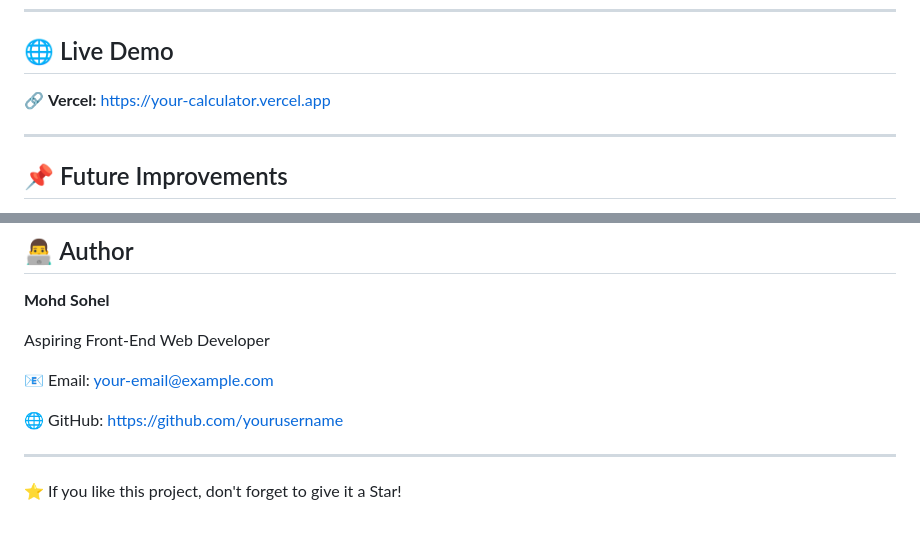
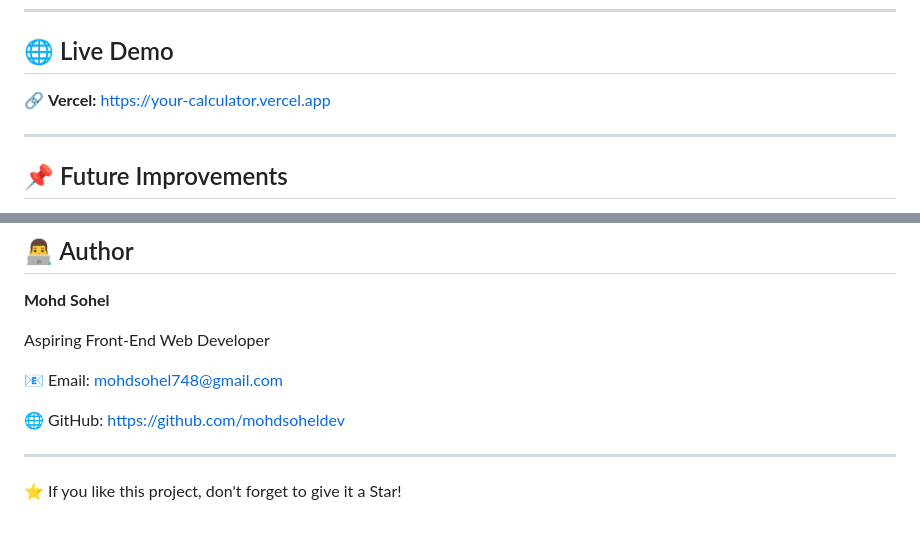
Before and after one commit to mohdsoheldev/CODSOFT, a Markdown page: README.md, 2 parts joined by grey strips. GitHub-like rendering.

Commit message:
Update links and contact information in README

```diff
--- a/README.md
+++ b/README.md
@@ -151,7 +151,7 @@ calculator-preview.png
 
 ## 🌐 Live Demo
 
-🔗 **Vercel:** https://your-calculator.vercel.app
+🔗 **Vercel:** [https://your-calculator.vercel.app](https://codsoft-seven-eta.vercel.app/)
 
 ---
 
@@ -171,9 +171,9 @@ calculator-preview.png
 
 Aspiring Front-End Web Developer
 
-📧 Email: your-email@example.com
+📧 Email: mohdsohel748@gmail.com
 
-🌐 GitHub: https://github.com/yourusername
+🌐 GitHub: https://github.com/mohdsoheldev
 
 ---
 
```
